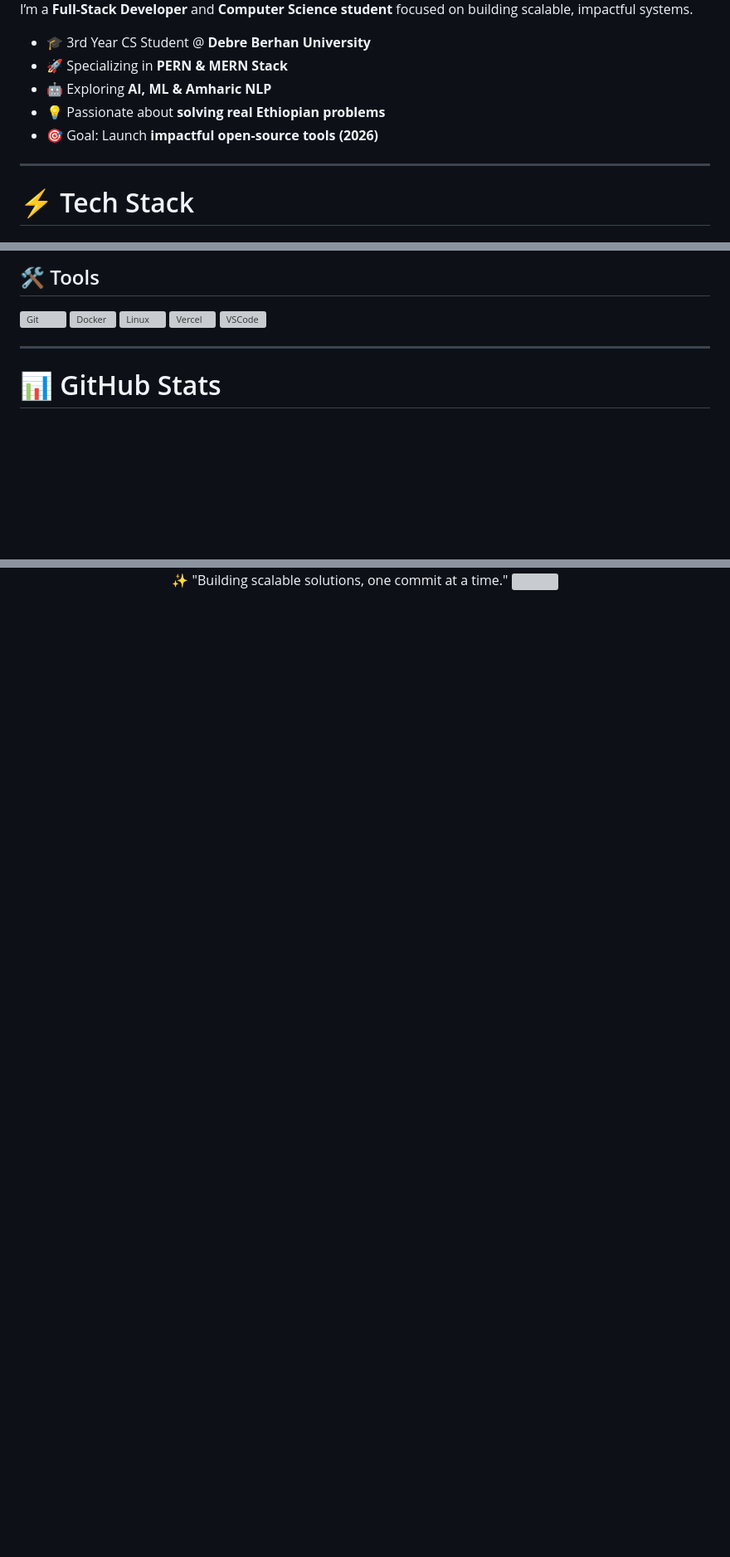
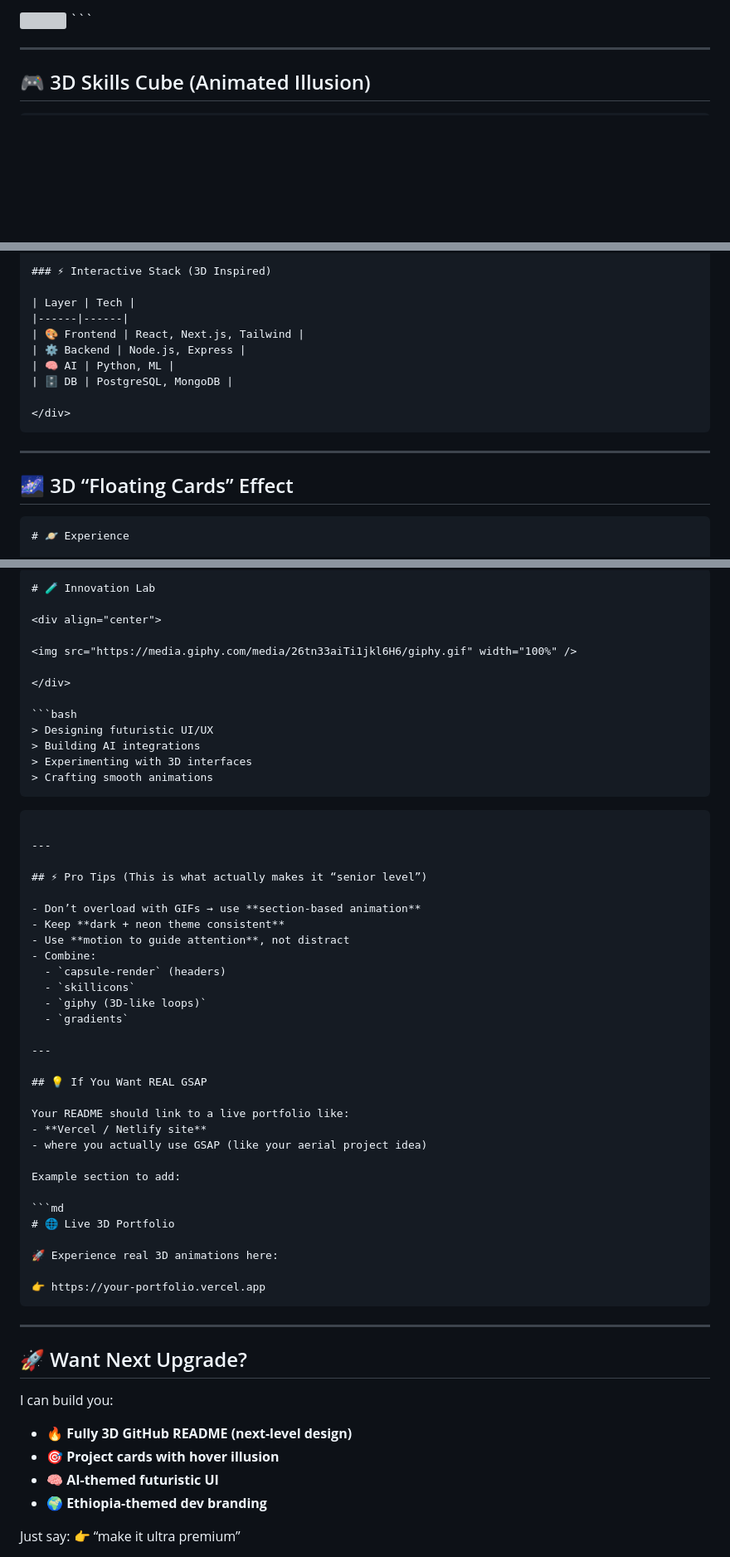
Before and after one commit to eyobbegashaw/eyobbegashaw, a Markdown page: README.md, 3 parts joined by grey strips. Shown at 83% size. Drawn GitHub-style; blank space fills up the shorter version; grey boxes are pictures that could not be loaded.

`````diff
--- a/README.md
+++ b/README.md
@@ -23,13 +35,12 @@
 
-I’m a **Full-Stack Developer** and **Computer Science student** focused on building scalable, impactful systems.
+<img src="https://media.giphy.com/media/l3q2K5jinAlChoCLS/giphy.gif" width="100%" style="border-radius: 20px;"/>
 
-- 🎓 3rd Year CS Student @ **Debre Berhan University**
-- 🚀 Specializing in **PERN & MERN Stack**
-- 🤖 Exploring **AI, ML & Amharic NLP**
-- 💡 Passionate about **solving real Ethiopian problems**
-- 🎯 Goal: Launch **impactful open-source tools (2026)**
+</td>
+</tr>
+</table>
+```
 
 ---
 
-# ⚡ Tech Stack
+## 🎮 3D Skills Cube (Animated Illusion)
 
@@ -56,14 +53,22 @@ I’m a **Full-Stack Developer** and **Computer Science student** focused on bui
 
-## 🛠️ Tools
-![Git](https://skillicons.dev/icons?i=git)
-![Docker](https://skillicons.dev/icons?i=docker)
-![Linux](https://skillicons.dev/icons?i=linux)
-![Vercel](https://skillicons.dev/icons?i=vercel)
-![VSCode](https://skillicons.dev/icons?i=vscode)
+### ⚡ Interactive Stack (3D Inspired)
+
+| Layer | Tech |
+|------|------|
+| 🎨 Frontend | React, Next.js, Tailwind |
+| ⚙️ Backend | Node.js, Express |
+| 🧠 AI | Python, ML |
+| 🗄️ DB | PostgreSQL, MongoDB |
+
+</div>
+```
 
 ---
 
-# 📊 GitHub Stats
+## 🌌 3D “Floating Cards” Effect
+
+```md
+# 🪐 Experience
 
 <div align="center">
 
@@ -86,3 +103,62 @@ I’m a **Full-Stack Developer** and **Computer Science student** focused on bui
+````md
+# 🧪 Innovation Lab
+
 <div align="center">
-✨ "Building scalable solutions, one commit at a time."
-<img src="https://capsule-render.vercel.app/api?type=waving&height=120&section=footer&color=0:7C3AED,100:3A0CA3"/> </div>
+
+<img src="https://media.giphy.com/media/26tn33aiTi1jkl6H6/giphy.gif" width="100%" />
+
+</div>
+
+```bash
+> Designing futuristic UI/UX
+> Building AI integrations
+> Experimenting with 3D interfaces
+> Crafting smooth animations
+````
+
+````
+
+---
+
+## ⚡ Pro Tips (This is what actually makes it “senior level”)
+
+- Don’t overload with GIFs → use **section-based animation**
+- Keep **dark + neon theme consistent**
+- Use **motion to guide attention**, not distract
+- Combine:
+  - `capsule-render` (headers)
+  - `skillicons`
+  - `giphy (3D-like loops)`
+  - `gradients`
+
+---
+
+## 💡 If You Want REAL GSAP
+
+Your README should link to a live portfolio like:
+- **Vercel / Netlify site**
+- where you actually use GSAP (like your aerial project idea)
+
+Example section to add:
+
+```md
+# 🌐 Live 3D Portfolio
+
+🚀 Experience real 3D animations here:
+
+👉 https://your-portfolio.vercel.app
+````
+
+---
+
+## 🚀 Want Next Upgrade?
+
+I can build you:
+
+* 🔥 **Fully 3D GitHub README (next-level design)**
+* 🎯 **Project cards with hover illusion**
+* 🧠 **AI-themed futuristic UI**
+* 🌍 **Ethiopia-themed dev branding**
+
+Just say:
+👉 “make it ultra premium”
`````
Also changed, not shown: other parts of README.md (+52 -42 lines).
